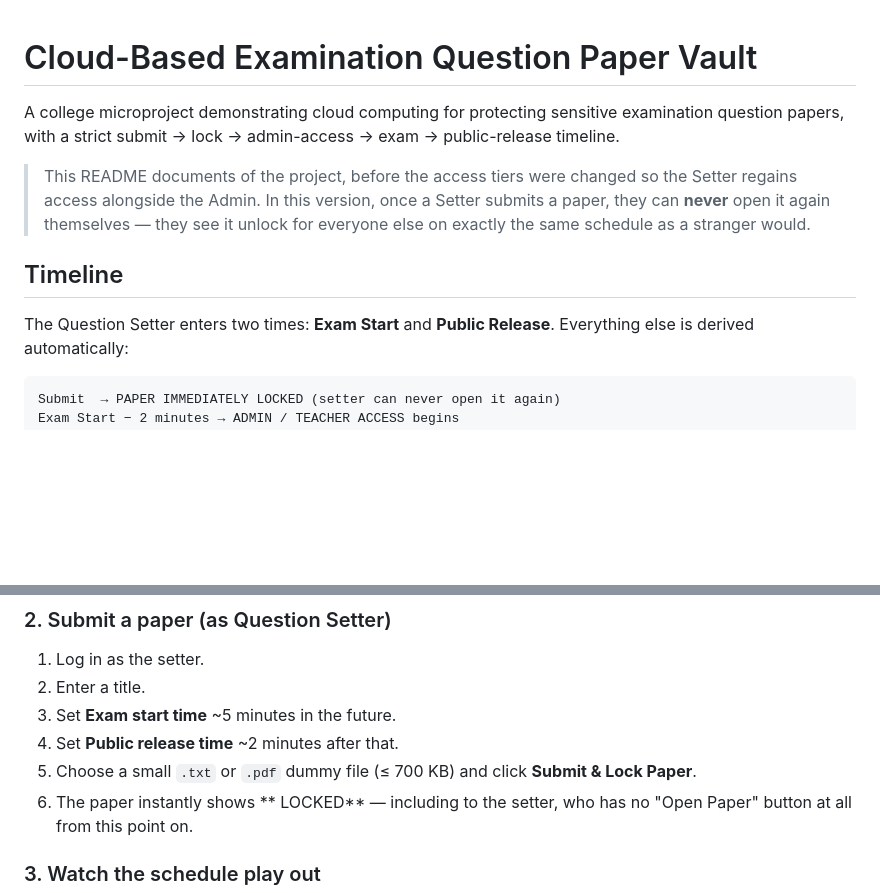
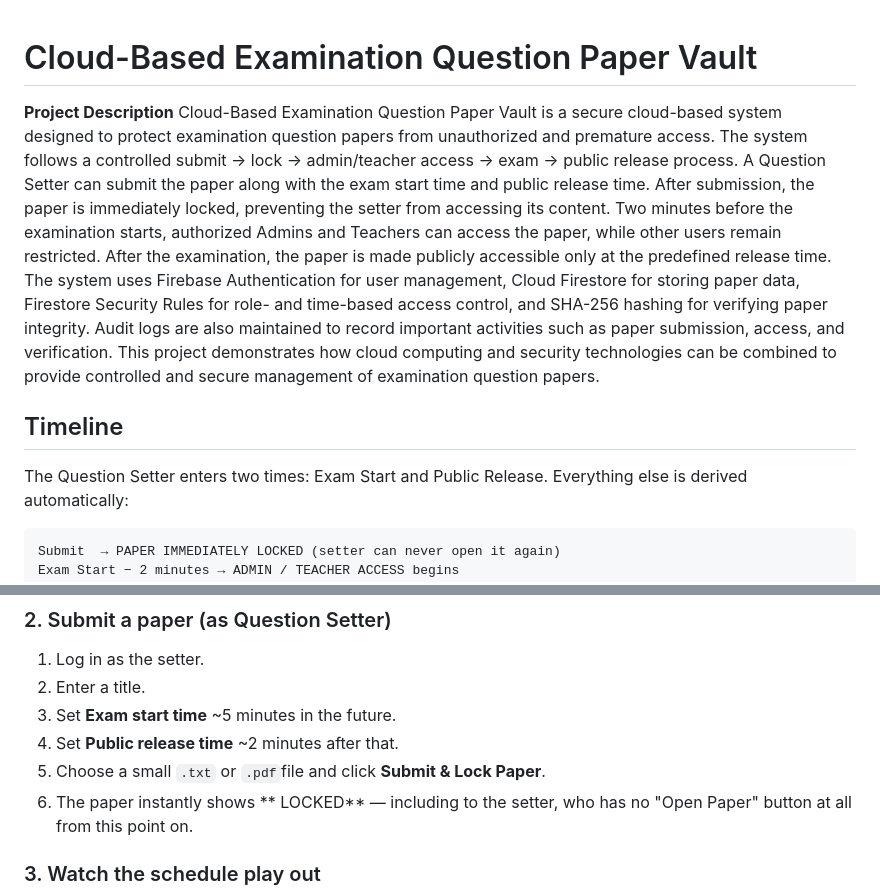
Before and after one commit to Gopikank/cloud_computing_p1, a Markdown page: README.md, 2 parts joined by grey strips. Drawn GitHub-style; blank space fills up the shorter version.

````diff
--- a/README.md
+++ b/README.md
@@ -1,18 +1,11 @@
+
 # Cloud-Based Examination Question Paper Vault
-
-A college microproject demonstrating cloud computing for protecting sensitive
-examination question papers, with a strict submit → lock → admin-access →
-exam → public-release timeline.
-
-> This README documents of the project, before the
-> access tiers were changed so the Setter regains access alongside the
-> Admin. In this version, once a Setter submits a paper, they can **never**
-> open it again themselves — they see it unlock for everyone else on
-> exactly the same schedule as a stranger would.
+**Project Description**
+Cloud-Based Examination Question Paper Vault is a secure cloud-based system designed to protect examination question papers from unauthorized and premature access. The system follows a controlled submit → lock → admin/teacher access → exam → public release process. A Question Setter can submit the paper along with the exam start time and public release time. After submission, the paper is immediately locked, preventing the setter from accessing its content. Two minutes before the examination starts, authorized Admins and Teachers can access the paper, while other users remain restricted. After the examination, the paper is made publicly accessible only at the predefined release time. The system uses Firebase Authentication for user management, Cloud Firestore for storing paper data, Firestore Security Rules for role- and time-based access control, and SHA-256 hashing for verifying paper integrity. Audit logs are also maintained to record important activities such as paper submission, access, and verification. This project demonstrates how cloud computing and security technologies can be combined to provide controlled and secure management of examination question papers.
 
 ## Timeline
 
-The Question Setter enters two times: **Exam Start** and **Public Release**.
+The Question Setter enters two times: Exam Start and Public Release.
 Everything else is derived automatically:
 
 ```
@@ -158,7 +137,7 @@ Use the Register form and pick a role for each:
 2. Enter a title.
 3. Set **Exam start time** ~5 minutes in the future.
 4. Set **Public release time** ~2 minutes after that.
-5. Choose a small `.txt` or `.pdf` dummy file (≤ 700 KB) and click
+5. Choose a small `.txt` or `.pdf`file and click
    **Submit & Lock Paper**.
 6. The paper instantly shows ** LOCKED** — including to the setter, who
    has no "Open Paper" button at all from this point on.
````
Also changed, not shown: other parts of README.md (+14 -28 lines).
